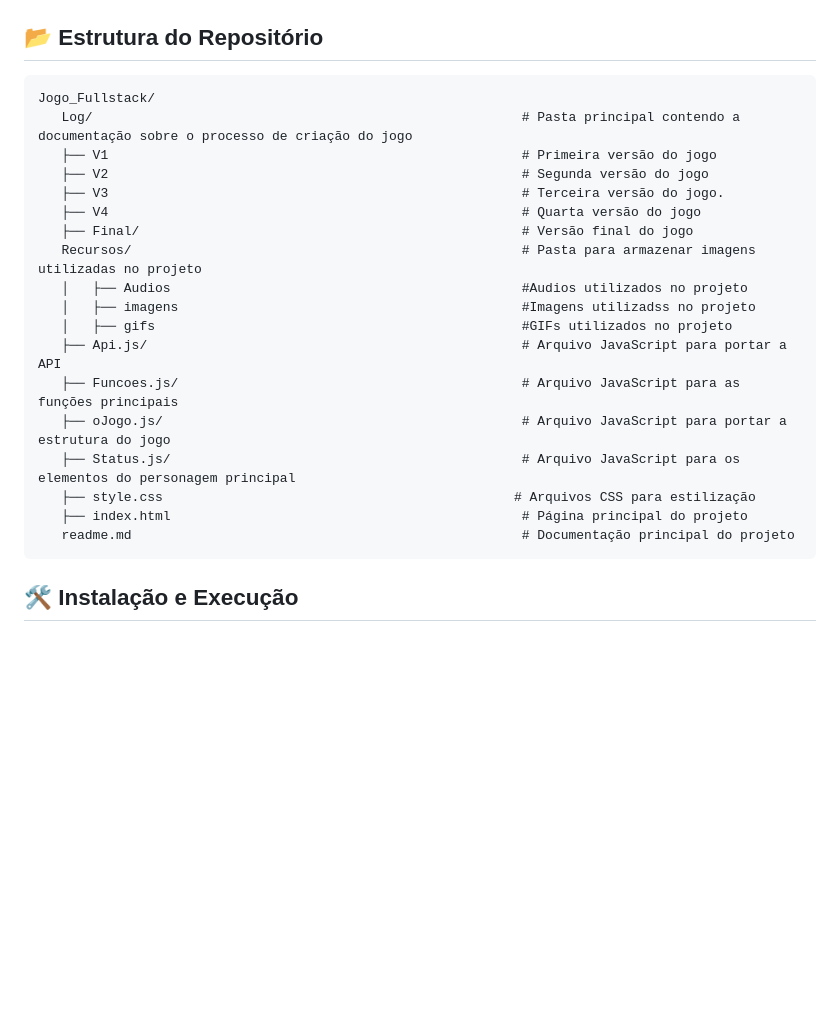
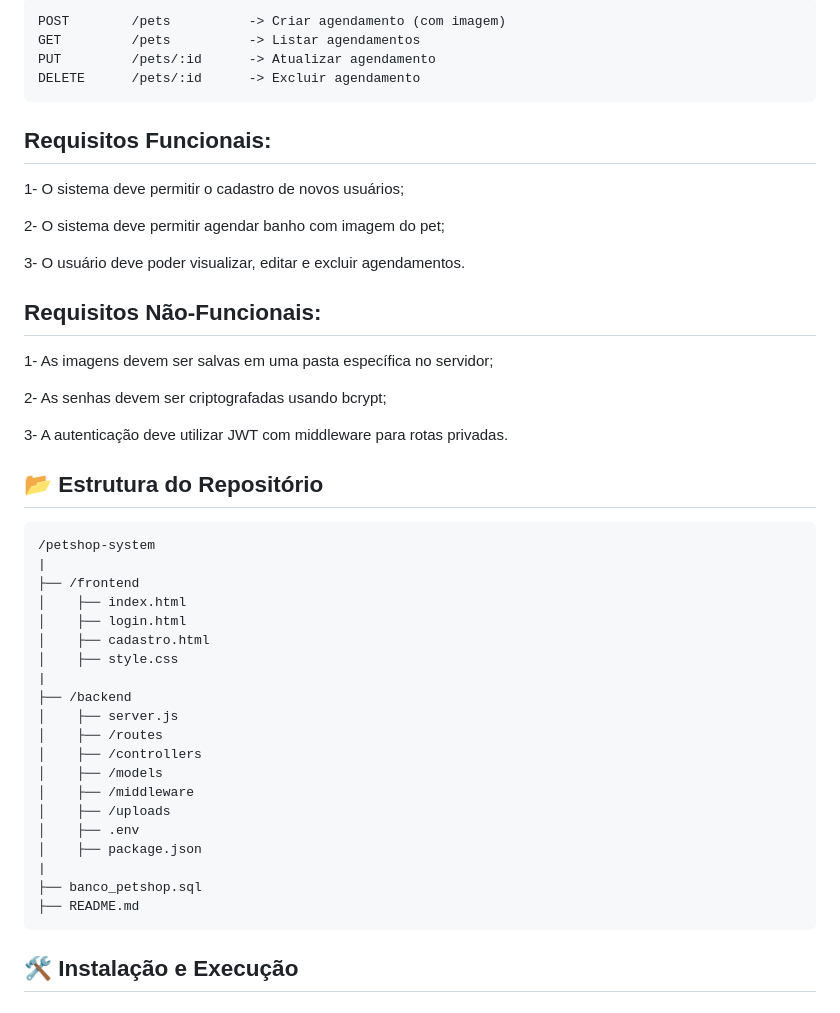
Before and after one commit to X0Y0-dev/Sistema-Petshop, a Markdown page: README.md, the part around one of its changes. Drawn GitHub-style; blank space fills up the shorter version.

````diff
--- a/README.md
+++ b/README.md
@@ -39,27 +38,44 @@
 
+```
+POST        /pets          -> Criar agendamento (com imagem)
+GET         /pets          -> Listar agendamentos
+PUT         /pets/:id      -> Atualizar agendamento
+DELETE      /pets/:id      -> Excluir agendamento
+```
 
+## Requisitos Funcionais:
+<p>1- O sistema deve permitir o cadastro de novos usuários;</p>
+<p>2- O sistema deve permitir agendar banho com imagem do pet;</p>
+<p>3- O usuário deve poder visualizar, editar e excluir agendamentos.</p>
+
+## Requisitos Não-Funcionais:
+<p>1- As imagens devem ser salvas em uma pasta específica no servidor;</p>
+<p>2- As senhas devem ser criptografadas usando bcrypt;</p>
+<p>3- A autenticação deve utilizar JWT com middleware para rotas privadas.</p>
 
 ## 📂 **Estrutura do Repositório**
 
 ```
-Jogo_Fullstack/
-   Log/                                                       # Pasta principal contendo a documentação sobre o processo de criação do jogo
-   ├── V1                                                     # Primeira versão do jogo
-   ├── V2                                                     # Segunda versão do jogo
-   ├── V3                                                     # Terceira versão do jogo.
-   ├── V4                                                     # Quarta versão do jogo
-   ├── Final/                                                 # Versão final do jogo
-   Recursos/                                                  # Pasta para armazenar imagens utilizadas no projeto
-   │   ├── Audios                                             #Audios utilizados no projeto
-   │   ├── imagens                                            #Imagens utilizadss no projeto
-   │   ├── gifs                                               #GIFs utilizados no projeto
-   ├── Api.js/                                                # Arquivo JavaScript para portar a API
-   ├── Funcoes.js/                                            # Arquivo JavaScript para as funções principais
-   ├── oJogo.js/                                              # Arquivo JavaScript para portar a estrutura do jogo
-   ├── Status.js/                                             # Arquivo JavaScript para os elementos do personagem principal
-   ├── style.css                                             # Arquivos CSS para estilização
-   ├── index.html                                             # Página principal do projeto
-   readme.md                                                  # Documentação principal do projeto
+/petshop-system
+|
+├── /frontend
+│    ├── index.html
+│    ├── login.html
+│    ├── cadastro.html
+│    ├── style.css
+|
+├── /backend
+│    ├── server.js
+│    ├── /routes
+│    ├── /controllers
+│    ├── /models
+│    ├── /middleware
+│    ├── /uploads
+│    ├── .env
+│    ├── package.json
+|
+├── banco_petshop.sql
+├── README.md
 ```
 
 ## 🛠 Instalação e Execução
````
Also changed, not shown: other parts of README.md (+0 -1 lines).
